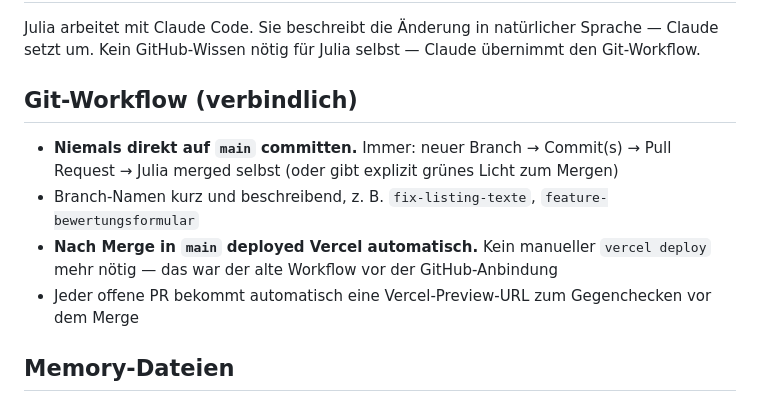
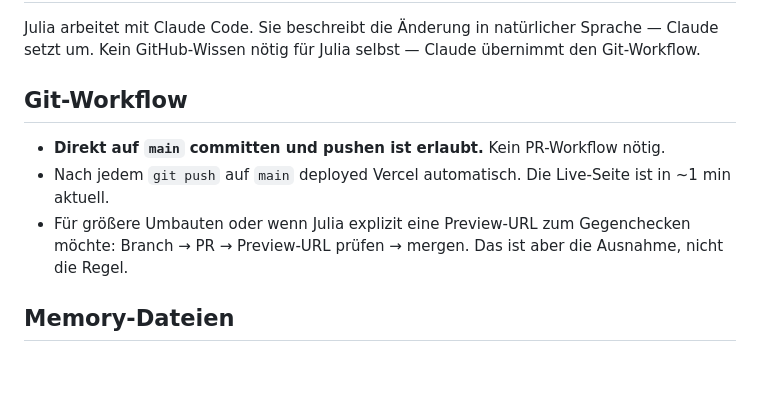
Before and after one commit to livingmoments-eu/website, a Markdown page: CLAUDE.md, the part around the change. GitHub-like rendering; blank space fills up the shorter version.

Commit message:
Update Git-Workflow: direkte Pushes auf main erlaubt

```diff
--- a/CLAUDE.md
+++ b/CLAUDE.md
@@ -54,11 +54,10 @@ Handelsregister: HRB 304847, Amtsgericht München
 Julia arbeitet mit Claude Code. Sie beschreibt die Änderung in natürlicher Sprache — Claude setzt um.
 Kein GitHub-Wissen nötig für Julia selbst — Claude übernimmt den Git-Workflow.
 
-## Git-Workflow (verbindlich)
-- **Niemals direkt auf `main` committen.** Immer: neuer Branch → Commit(s) → Pull Request → Julia merged selbst (oder gibt explizit grünes Licht zum Mergen)
-- Branch-Namen kurz und beschreibend, z. B. `fix-listing-texte`, `feature-bewertungsformular`
-- **Nach Merge in `main` deployed Vercel automatisch.** Kein manueller `vercel deploy` mehr nötig — das war der alte Workflow vor der GitHub-Anbindung
-- Jeder offene PR bekommt automatisch eine Vercel-Preview-URL zum Gegenchecken vor dem Merge
+## Git-Workflow
+- **Direkt auf `main` committen und pushen ist erlaubt.** Kein PR-Workflow nötig.
+- Nach jedem `git push` auf `main` deployed Vercel automatisch. Die Live-Seite ist in ~1 min aktuell.
+- Für größere Umbauten oder wenn Julia explizit eine Preview-URL zum Gegenchecken möchte: Branch → PR → Preview-URL prüfen → mergen. Das ist aber die Ausnahme, nicht die Regel.
 
 ## Memory-Dateien
 Alle projektrelevanten Memories liegen unter:
```
